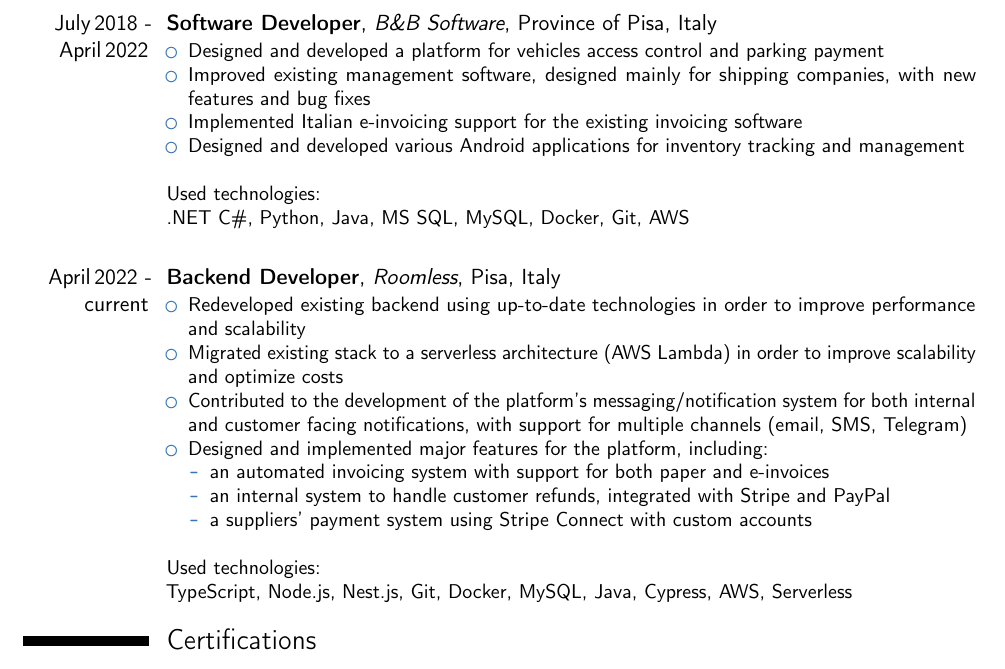
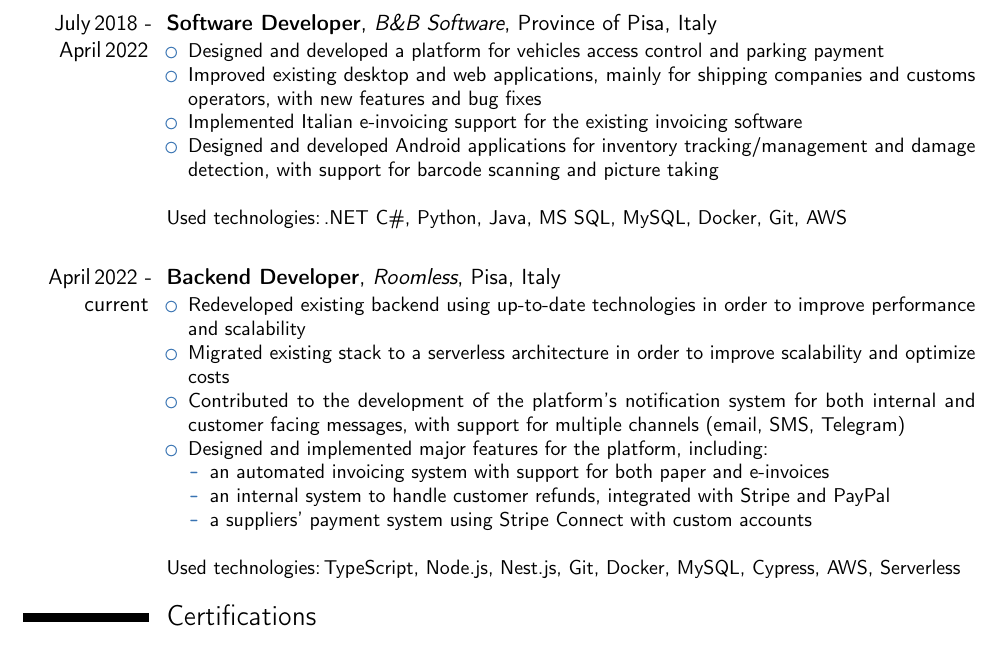
Before and after one commit to sguerrini97/cv, a LaTeX CV (main.tex): part of the page, cut so that both start at the same text. Compiled offline with pdfLaTeX.

Commit message:
Minor changes

```diff
--- a/main.tex
+++ b/main.tex
@@ -46,19 +46,18 @@
 \cventry{July\,2018~-~April\,2022}{Software Developer}{B\&B Software}{Province of Pisa, Italy}{}{
     \begin{itemize}
         \item Designed and developed a platform for vehicles access control and parking payment
-        \item Improved existing management software, designed mainly for shipping companies, with new features and bug fixes
+        \item Improved existing desktop and web applications, mainly for shipping companies and customs operators, with new features and bug fixes
         \item Implemented Italian e-invoicing support for the existing invoicing software
-        \item Designed and developed various Android applications for inventory tracking and management
+        \item Designed and developed Android applications for inventory tracking/management and damage detection, with support for barcode scanning and picture taking
     \end{itemize}\leavevmode\newline
-    Used technologies:\newline
-    .NET C\#, Python, Java, MS SQL, MySQL, Docker, Git, AWS
+    Used technologies:\,.NET C\#, Python, Java, MS SQL, MySQL, Docker, Git, AWS
 }
 \leavevmode\newline\newline
 \cventry{April\,2022~-~current}{Backend Developer}{Roomless}{Pisa, Italy}{}{
     \begin{itemize}
         \item Redeveloped existing backend using up-to-date technologies in order to improve performance and scalability
-        \item Migrated existing stack to a serverless architecture (AWS Lambda) in order to improve scalability and optimize costs
-        \item Contributed to the development of the platform's messaging/notification system for both internal and customer facing notifications, with support for multiple channels (email, SMS, Telegram)
+        \item Migrated existing stack to a serverless architecture in order to improve scalability and optimize costs
+        \item Contributed to the development of the platform's notification system for both internal and customer facing messages, with support for multiple channels (email, SMS, Telegram)
         \item Designed and implemented major features for the platform, including:
         \begin{itemize}
             \item an automated invoicing system with support for both paper and e-invoices
@@ -66,8 +65,7 @@
             \item a suppliers' payment system using Stripe Connect with custom accounts
         \end{itemize}
     \end{itemize}\leavevmode\newline
-    Used technologies:\newline
-    TypeScript, Node.js, Nest.js, Git, Docker, MySQL, Java, Cypress, AWS, Serverless
+    Used technologies:\,TypeScript, Node.js, Nest.js, Git, Docker, MySQL, Cypress, AWS, Serverless
 }
 
 % Certifications
```
